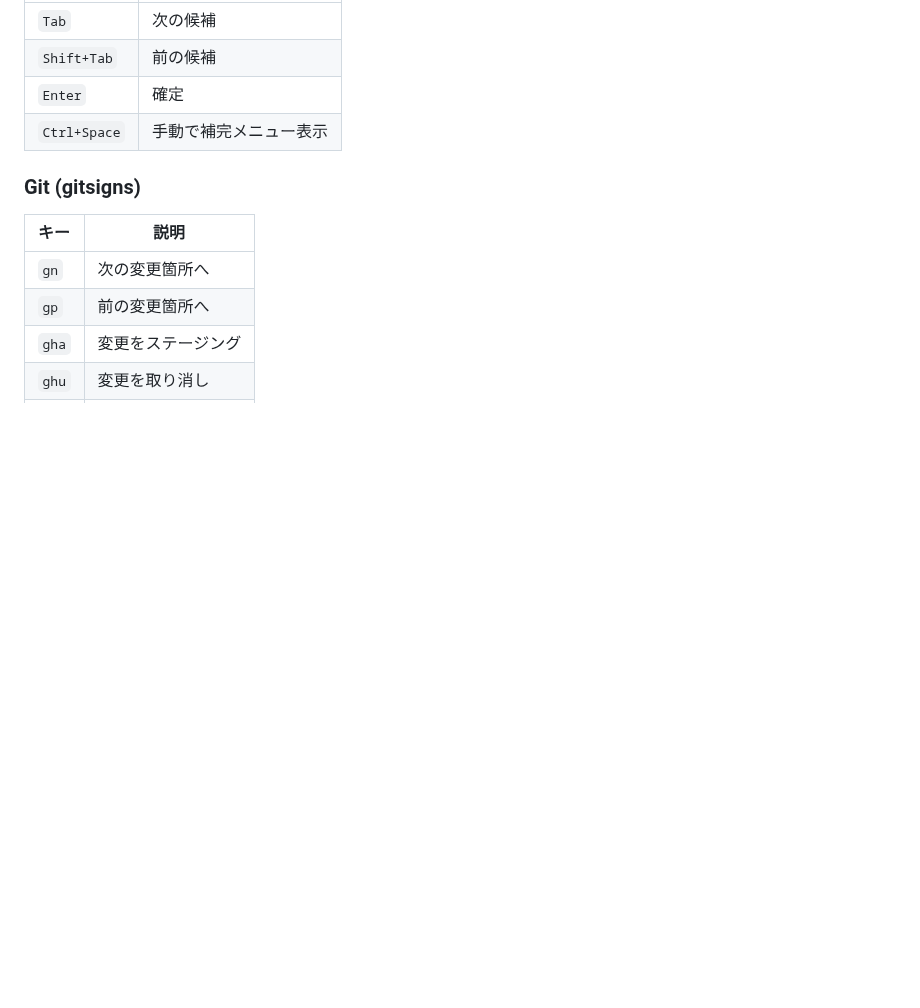
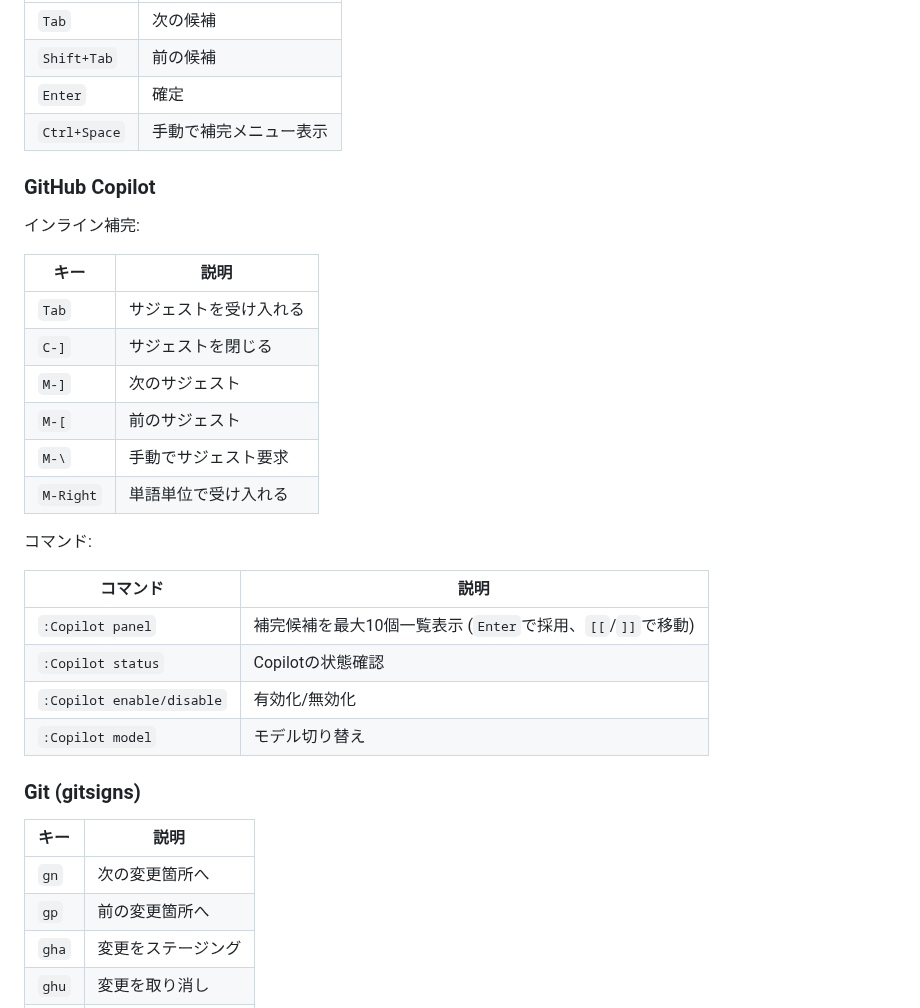
Before and after one commit to snyt45/workspace, a Markdown page: docs/cheatsheet.md, the part around the change. GitHub-like rendering; blank space fills up the shorter version.

Commit message:
cheatsheetにGitHub Copilotのキーマップとコマンドを追加

```diff
--- a/docs/cheatsheet.md
+++ b/docs/cheatsheet.md
@@ -202,6 +202,28 @@ telescope内の操作:
 | `Enter` | 確定 |
 | `Ctrl+Space` | 手動で補完メニュー表示 |
 
+### GitHub Copilot
+
+インライン補完:
+
+| キー | 説明 |
+|------|------|
+| `Tab` | サジェストを受け入れる |
+| `C-]` | サジェストを閉じる |
+| `M-]` | 次のサジェスト |
+| `M-[` | 前のサジェスト |
+| `M-\` | 手動でサジェスト要求 |
+| `M-Right` | 単語単位で受け入れる |
+
+コマンド:
+
+| コマンド | 説明 |
+|----------|------|
+| `:Copilot panel` | 補完候補を最大10個一覧表示 (`Enter`で採用、`[[`/`]]`で移動) |
+| `:Copilot status` | Copilotの状態確認 |
+| `:Copilot enable/disable` | 有効化/無効化 |
+| `:Copilot model` | モデル切り替え |
+
 ### Git (gitsigns)
 
 | キー | 説明 |
```
